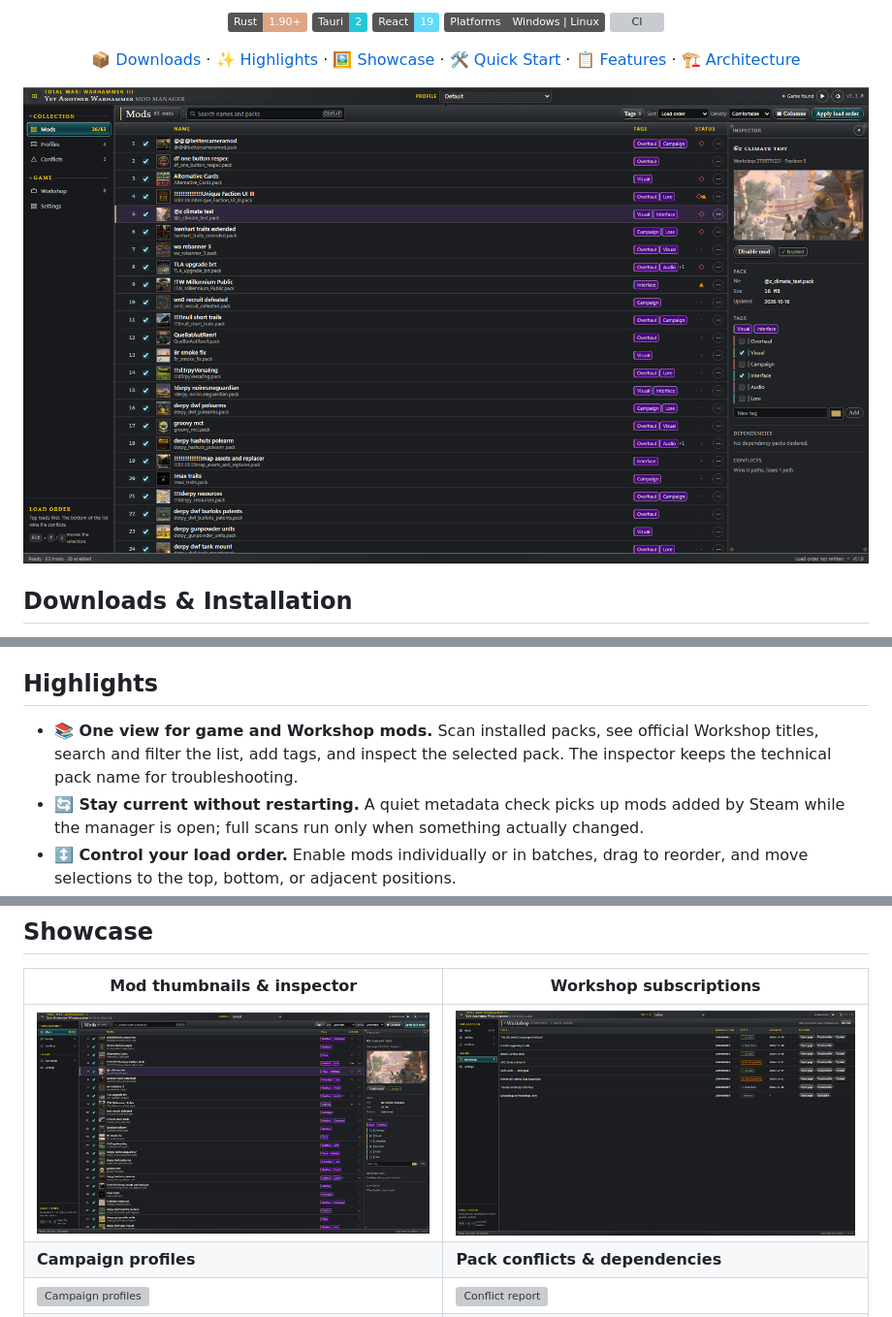
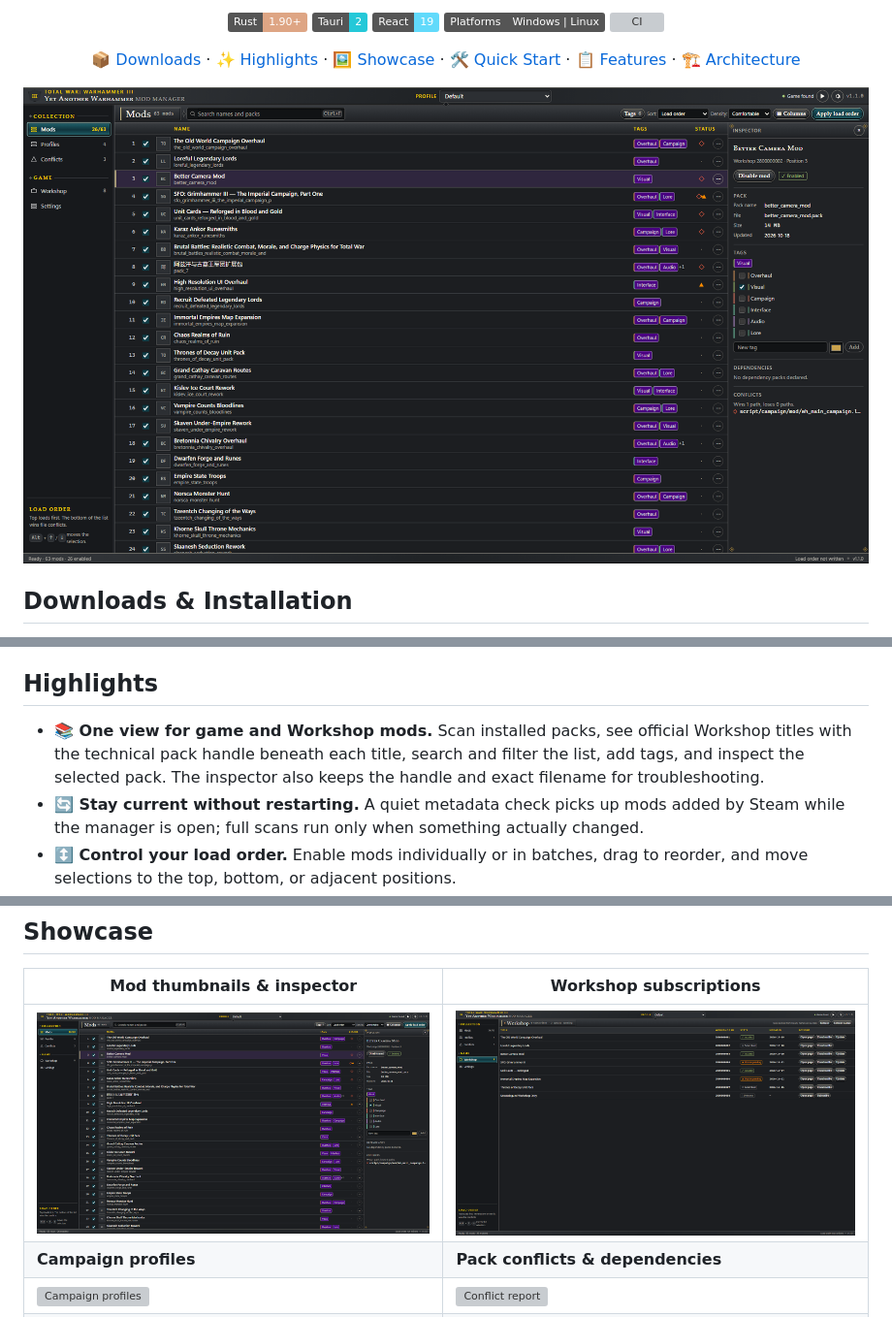
Before and after one commit to mak8427/Yet-Another-Warhammer-Mod-Manager, a Markdown page: README.md, 3 parts joined by grey strips. Shown at 97% size. Drawn GitHub-style; pictures changed too: docs/screenshots/showcase/mods__selected-inspector__1920x1080__comfortable.png, docs/screenshots/showcase/workshop__subscribed__1920x1080__comfortable.png; badges without logos; grey boxes are pictures that could not be loaded.

```diff
--- a/README.md
+++ b/README.md
@@ -206,8 +206,9 @@ For uninstall commands and configuration cleanup, see [the installation guide](d
 ## Highlights
 
 - **📚 One view for game and Workshop mods.** Scan installed packs, see official
-  Workshop titles, search and filter the list, add tags, and inspect the selected
-  pack. The inspector keeps the technical pack name for troubleshooting.
+  Workshop titles with the technical pack handle beneath each title, search and
+  filter the list, add tags, and inspect the selected pack. The inspector also
+  keeps the handle and exact filename for troubleshooting.
 - **🔄 Stay current without restarting.** A quiet metadata check picks up mods
   added by Steam while the manager is open; full scans run only when something
   actually changed.
```
Also changed, not shown: other parts of README.md (+1 -1 lines), CHANGELOG.md (+2 -1 lines), docs/TESTING.md (+5 -0 lines), docs/screenshots/workshop-title-comparison/filter-title-vs-handle.png (added), docs/screenshots/workshop-title-comparison/inspector-before-after.png (added), docs/screenshots/workshop-title-comparison/mods-before-after.png (added), 4 other files.
